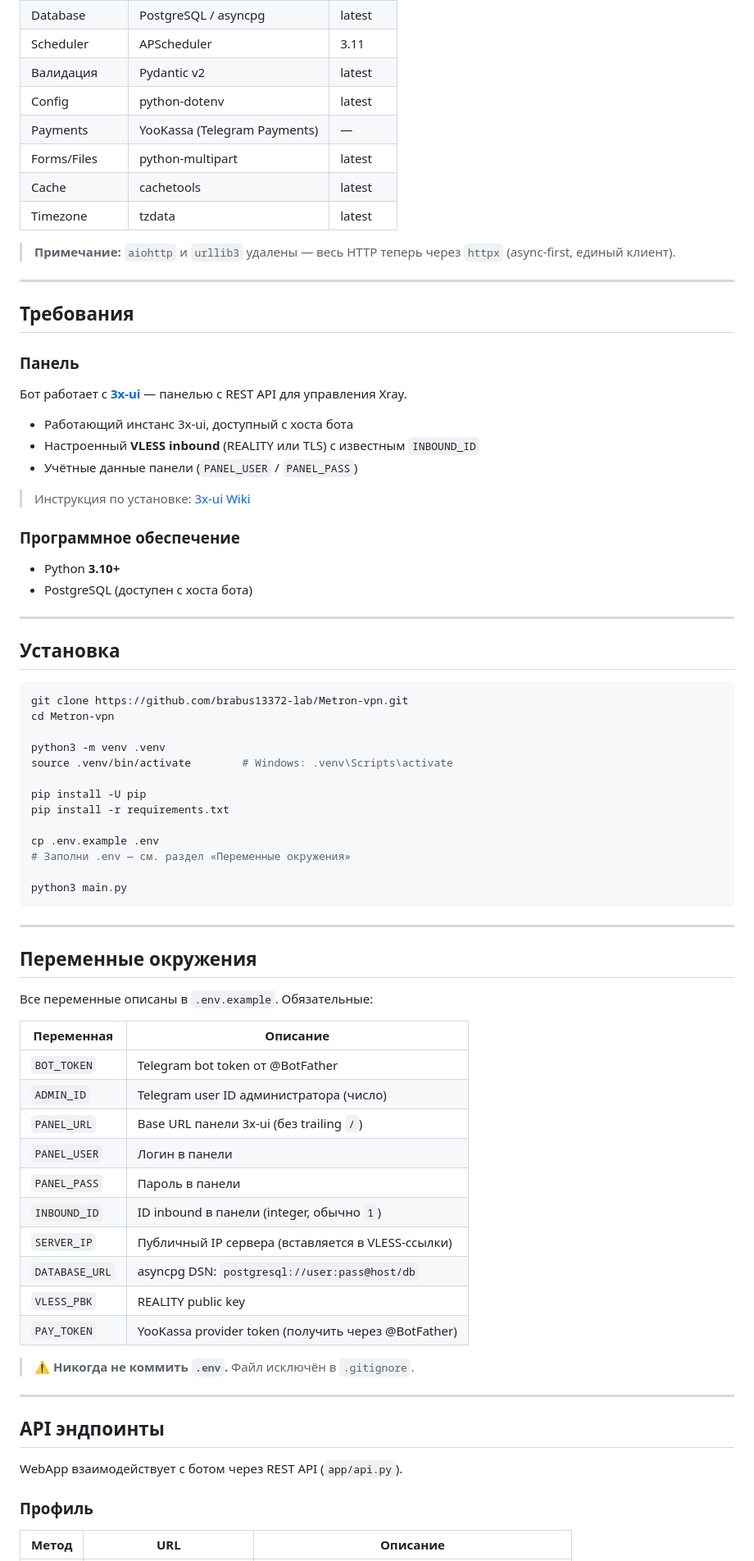
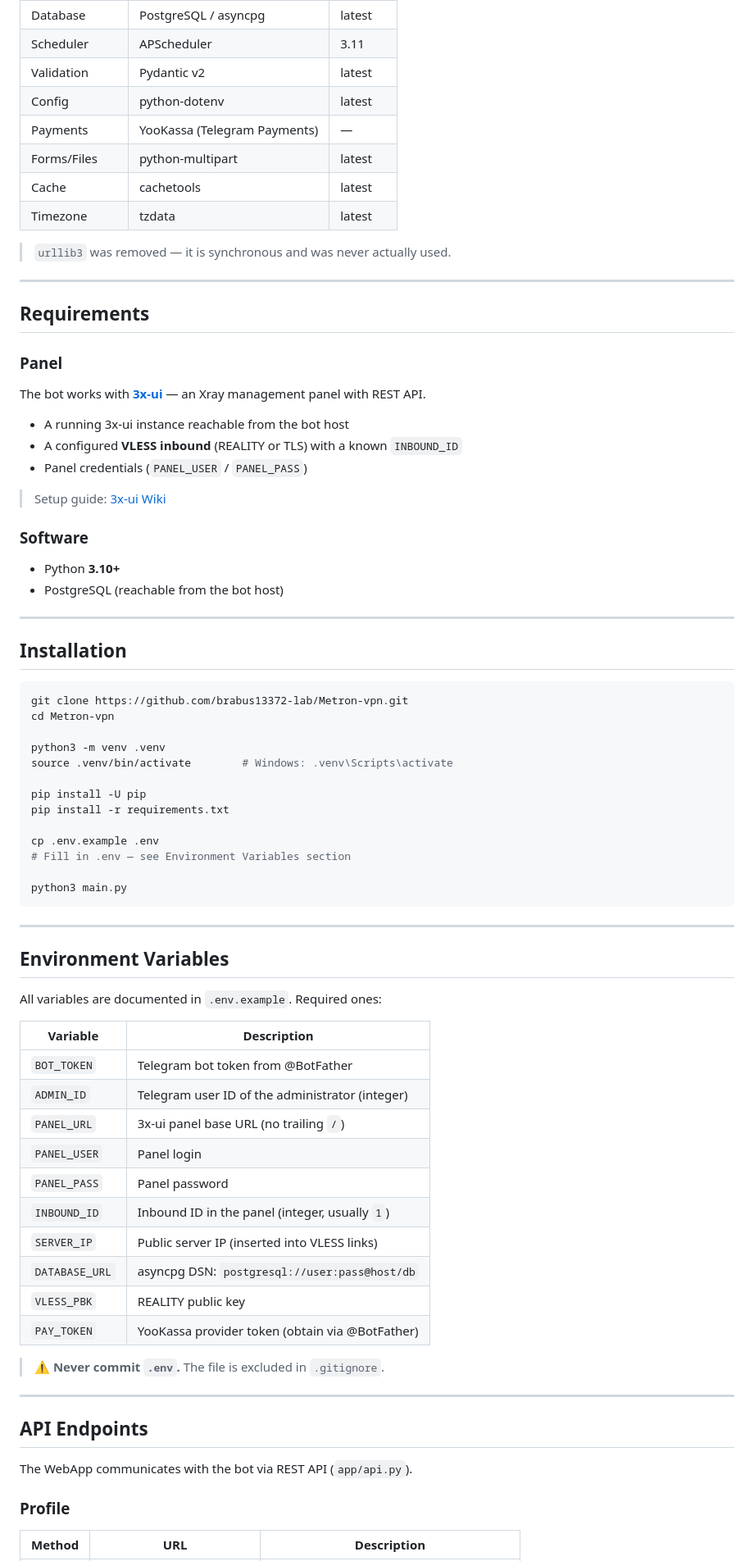
Before and after one commit to brabus13372-lab/Metron-vpn, a Markdown page: README.md, the part around one of its changes. Shown at 82% size. GitHub-like rendering.

````diff
--- a/README.md
+++ b/README.md
@@ -90,36 +93,36 @@ Metron-vpn/
 | Database | PostgreSQL / asyncpg | latest |
 | Scheduler | APScheduler | 3.11 |
-| Валидация | Pydantic v2 | latest |
+| Validation | Pydantic v2 | latest |
 | Config | python-dotenv | latest |
 | Payments | YooKassa (Telegram Payments) | — |
 | Forms/Files | python-multipart | latest |
 | Cache | cachetools | latest |
 | Timezone | tzdata | latest |
 
-> **Примечание:** `aiohttp` и `urllib3` удалены — весь HTTP теперь через `httpx` (async-first, единый клиент).
+> `urllib3` was removed — it is synchronous and was never actually used.
 
 ---
 
-## Требования
+## Requirements
 
-### Панель
+### Panel
 
-Бот работает с **[3x-ui](https://github.com/MHSanaei/3x-ui)** — панелью с REST API для управления Xray.
+The bot works with **[3x-ui](https://github.com/MHSanaei/3x-ui)** — an Xray management panel with REST API.
 
-- Работающий инстанс 3x-ui, доступный с хоста бота
-- Настроенный **VLESS inbound** (REALITY или TLS) с известным `INBOUND_ID`
-- Учётные данные панели (`PANEL_USER` / `PANEL_PASS`)
+- A running 3x-ui instance reachable from the bot host
+- A configured **VLESS inbound** (REALITY or TLS) with a known `INBOUND_ID`
+- Panel credentials (`PANEL_USER` / `PANEL_PASS`)
 
-> Инструкция по установке: [3x-ui Wiki](https://github.com/MHSanaei/3x-ui/wiki)
+> Setup guide: [3x-ui Wiki](https://github.com/MHSanaei/3x-ui/wiki)
 
-### Программное обеспечение
+### Software
 
 - Python **3.10+**
-- PostgreSQL (доступен с хоста бота)
+- PostgreSQL (reachable from the bot host)
 
 ---
 
-## Установка
+## Installation
 
 ```bash
 git clone https://github.com/brabus13372-lab/Metron-vpn.git
@@ -132,39 +135,39 @@ pip install -U pip
 pip install -r requirements.txt
 
 cp .env.example .env
-# Заполни .env — см. раздел «Переменные окружения»
+# Fill in .env — see Environment Variables section
 
 python3 main.py
 ```
 
 ---
 
-## Переменные окружения
+## Environment Variables
 
-Все переменные описаны в `.env.example`. Обязательные:
+All variables are documented in `.env.example`. Required ones:
 
-| Переменная | Описание |
+| Variable | Description |
 |---|---|
-| `BOT_TOKEN` | Telegram bot token от @BotFather |
-| `ADMIN_ID` | Telegram user ID администратора (число) |
-| `PANEL_URL` | Base URL панели 3x-ui (без trailing `/`) |
-| `PANEL_USER` | Логин в панели |
-| `PANEL_PASS` | Пароль в панели |
-| `INBOUND_ID` | ID inbound в панели (integer, обычно `1`) |
-| `SERVER_IP` | Публичный IP сервера (вставляется в VLESS-ссылки) |
+| `BOT_TOKEN` | Telegram bot token from @BotFather |
+| `ADMIN_ID` | Telegram user ID of the administrator (integer) |
+| `PANEL_URL` | 3x-ui panel base URL (no trailing `/`) |
+| `PANEL_USER` | Panel login |
+| `PANEL_PASS` | Panel password |
+| `INBOUND_ID` | Inbound ID in the panel (integer, usually `1`) |
+| `SERVER_IP` | Public server IP (inserted into VLESS links) |
 | `DATABASE_URL` | asyncpg DSN: `postgresql://user:pass@host/db` |
 | `VLESS_PBK` | REALITY public key |
-| `PAY_TOKEN` | YooKassa provider token (получить через @BotFather) |
+| `PAY_TOKEN` | YooKassa provider token (obtain via @BotFather) |
 
-> ⚠️ **Никогда не коммить `.env`.** Файл исключён в `.gitignore`.
+> ⚠️ **Never commit `.env`.** The file is excluded in `.gitignore`.
 
 ---
 
-## API эндпоинты
+## API Endpoints
 
-WebApp взаимодействует с ботом через REST API (`app/api.py`).
+The WebApp communicates with the bot via REST API (`app/api.py`).
 
-### Профиль
+### Profile
 
-| Метод | URL | Описание |
+| Method | URL | Description |
 |---|---|---|
````
Also changed, not shown: other parts of README.md (+115 -112 lines), README.ru.md (added, +313 -0 lines).
